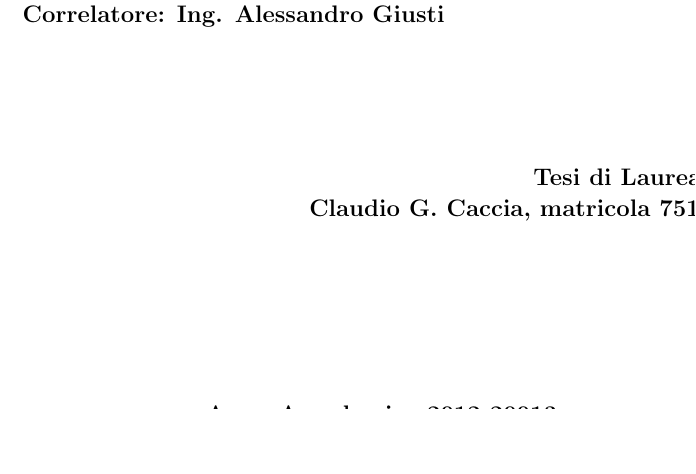
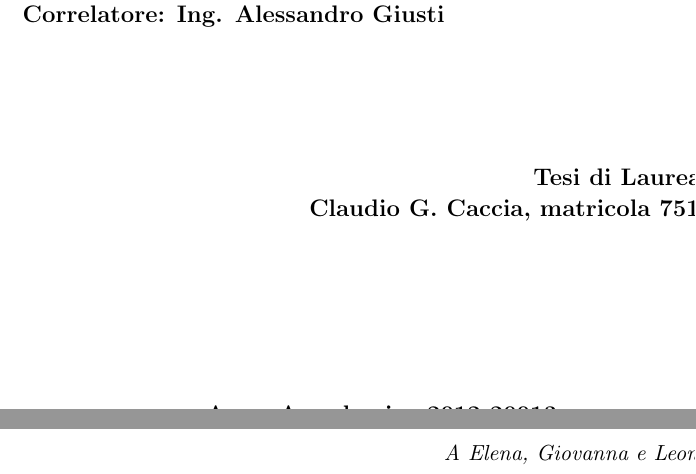
Before and after one commit to Ccaccia73/master-thesis, a LaTeX thesis (thesis.tex, which reads dedication.tex): part of page 1 of 23 before the commit and two parts of pages 1 and 3 of 23 after it, the two joined at a grey line, cut so that both start at the same text, the shorter picture padded with empty space. Compiled offline with pdfLaTeX.

Commit message:
added dedication

```diff
--- /dev/null
+++ b/dedication.tex
@@ -0,0 +1,6 @@
+\vspace{16cm}
+
+%\large
+\begin{flushright}
+\itshape{ A Elena, Giovanna e Leonardo}
+\end{flushright}
```
Also changed, not shown: thesis.tex (+1 -1 lines), thesis.pdf, title_page.pdf (deleted).
